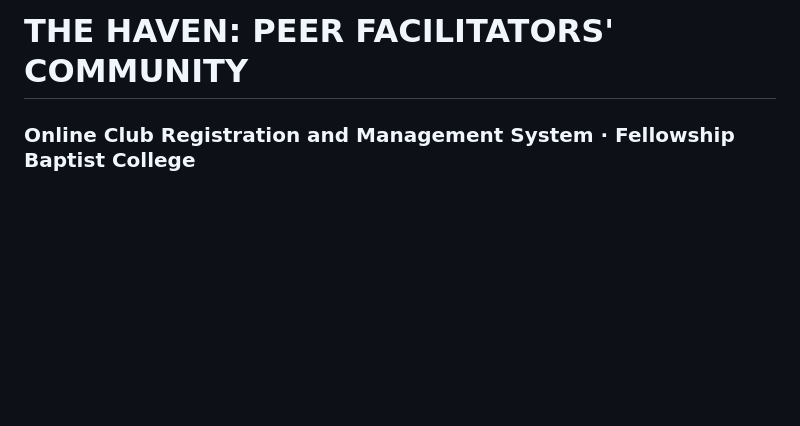
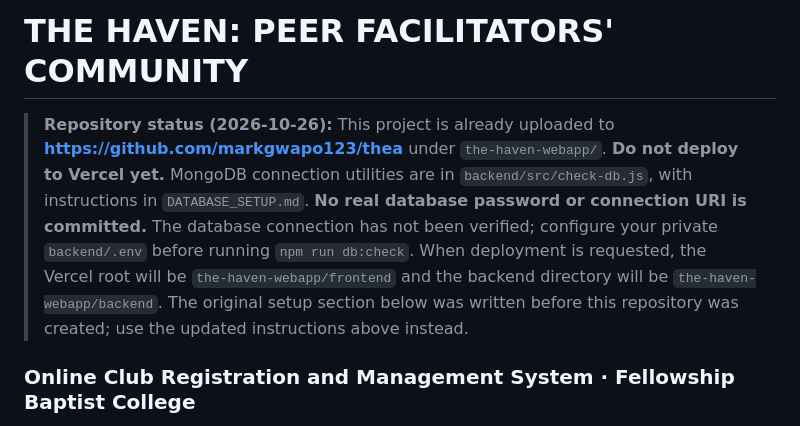
Before and after one commit to markgwapo123/thea, a Markdown page: the-haven-webapp/README.md, the part around the change. Rendered like a GitHub page; blank space fills up the shorter version.

Commit message:
Document GitHub repository and MongoDB setup status

```diff
--- a/the-haven-webapp/README.md
+++ b/the-haven-webapp/README.md
@@ -1,4 +1,7 @@
 # THE HAVEN: PEER FACILITATORS' COMMUNITY
+
+> **Repository status (2026-10-26):** This project is already uploaded to **https://github.com/markgwapo123/thea** under `the-haven-webapp/`. **Do not deploy to Vercel yet.** MongoDB connection utilities are in `backend/src/check-db.js`, with instructions in `DATABASE_SETUP.md`. **No real database password or connection URI is committed.** The database connection has not been verified; configure your private `backend/.env` before running `npm run db:check`. When deployment is requested, the Vercel root will be `the-haven-webapp/frontend` and the backend directory will be `the-haven-webapp/backend`. The original setup section below was written before this repository was created; use the updated instructions above instead.
+
 ### Online Club Registration and Management System · Fellowship Baptist College
 
 A responsive web app using the **original uploaded THE HAVEN logo**. Frontend: plain HTML/CSS/JavaScript. Backend: Node.js/Express. Database: MongoDB Atlas. Designed for Vercel + Render deployment.
```
